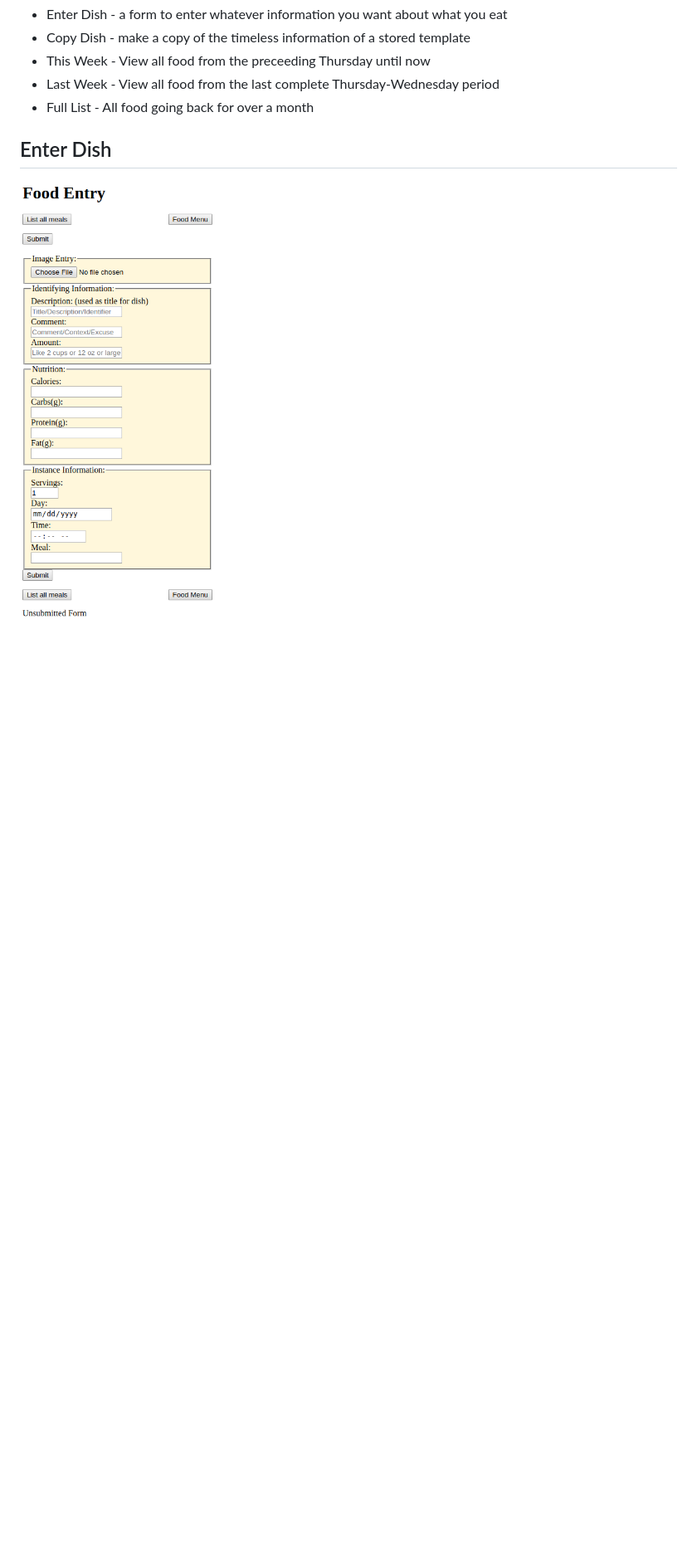
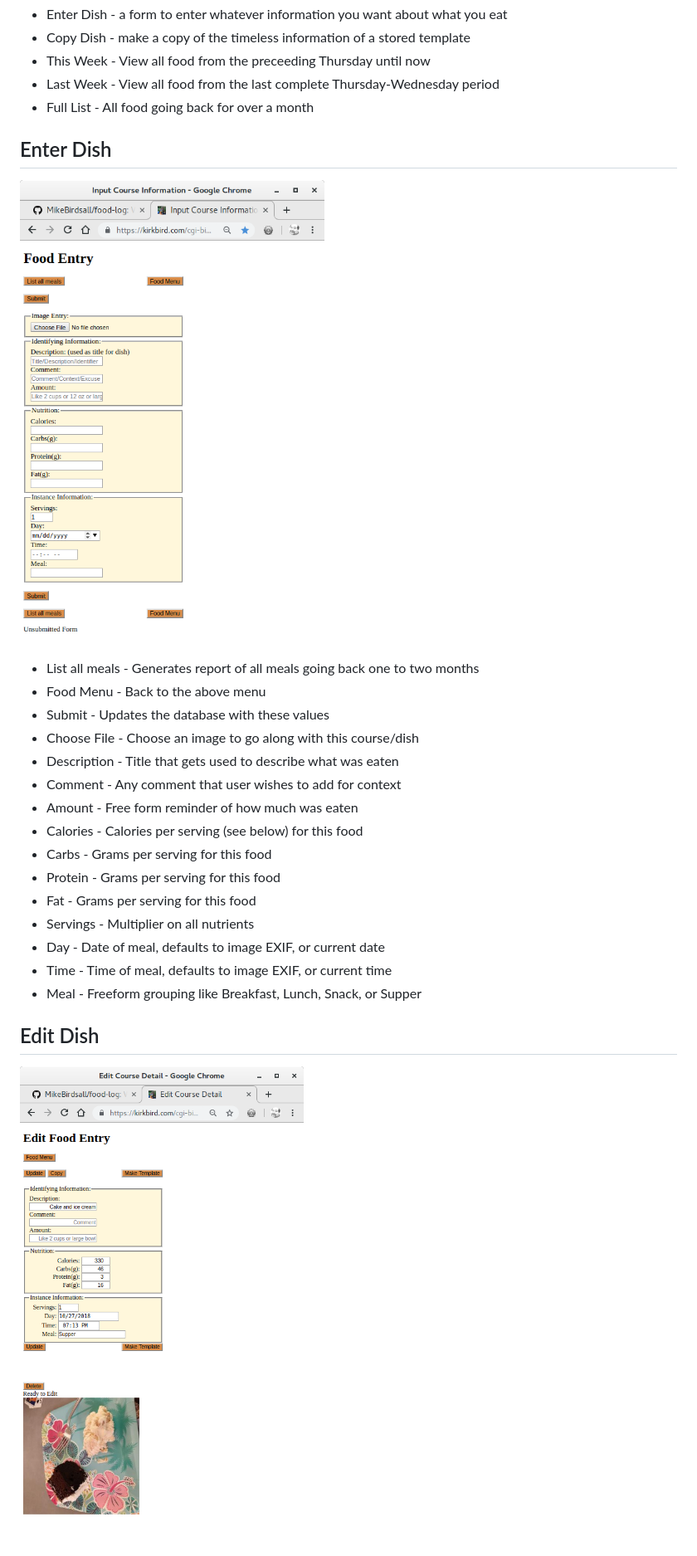
Before and after one commit to MikeBirdsall/food-log, a Markdown page: docs/Manual.md, the part around the change. Shown: that part at 83% size. GitHub-like rendering; pictures changed too: docs/images/edit_view.png (added), docs/images/enter_dish.png; blank space fills up the shorter version.

Commit message:
Update of manual

```diff
--- a/docs/Manual.md
+++ b/docs/Manual.md
@@ -21,3 +21,23 @@ that week. I should change the program to support that, but I haven't so far.
  ## Enter Dish
 
 ![Enter Dish](https://github.com/MikeBirdsall/food-log/blob/master/docs/images/enter_dish.png)
+
+ * List all meals - Generates report of all meals going back one to two months
+ * Food Menu      - Back to the above menu
+ * Submit         - Updates the database with these values
+ * Choose File    - Choose an image to go along with this course/dish
+ * Description    - Title that gets used to describe what was eaten
+ * Comment        - Any comment that user wishes to add for context
+ * Amount         - Free form reminder of how much was eaten
+ * Calories       - Calories per serving (see below) for this food
+ * Carbs          - Grams per serving for this food
+ * Protein        - Grams per serving for this food
+ * Fat            - Grams per serving for this food
+ * Servings       - Multiplier on all nutrients
+ * Day            - Date of meal, defaults to image EXIF, or current date
+ * Time           - Time of meal, defaults to image EXIF, or current time
+ * Meal           - Freeform grouping like Breakfast, Lunch, Snack, or Supper
+
+## Edit Dish
+
+![Edit Dish](https://github.com/MikeBirdsall/food-log/blob/master/docs/images/edit_view.png)
```
Also changed, not shown: docs/images/dieter_view.png, docs/images/dietitian_view.png.
